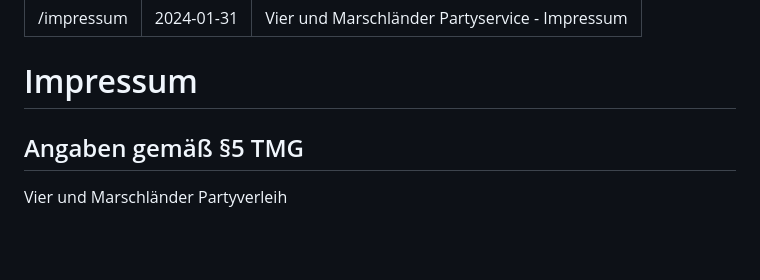
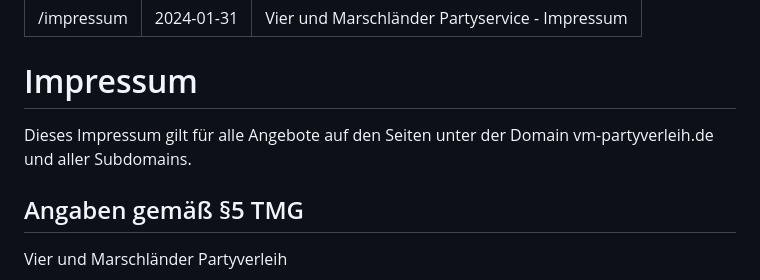
Before and after one commit to tilothiele/vm-partyverleih, a Markdown page: src/content/impressum.md, the part around the change. Drawn GitHub-style; blank space fills up the shorter version.

Commit message:
impressum verbessert

```diff
--- a/src/content/impressum.md
+++ b/src/content/impressum.md
@@ -5,6 +5,8 @@ title: "Vier und Marschländer Partyservice - Impressum"
 ---
 
 # Impressum
+
+Dieses Impressum gilt für alle Angebote auf den Seiten unter der Domain vm-partyverleih.de und aller Subdomains.
 
 ## Angaben gemäß §5 TMG
 
```
